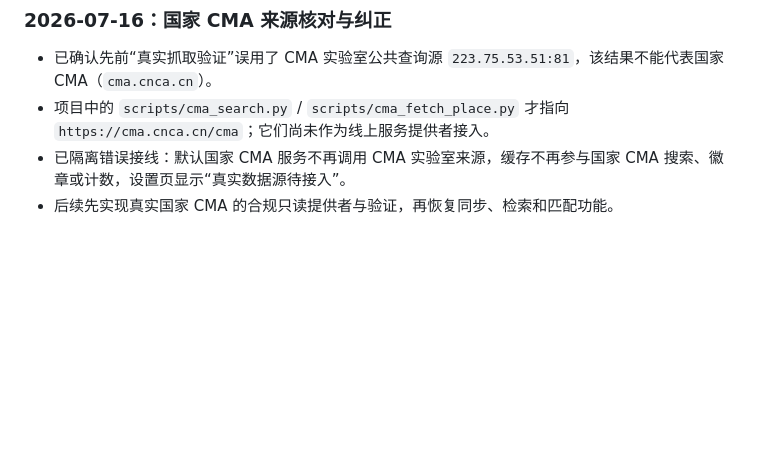
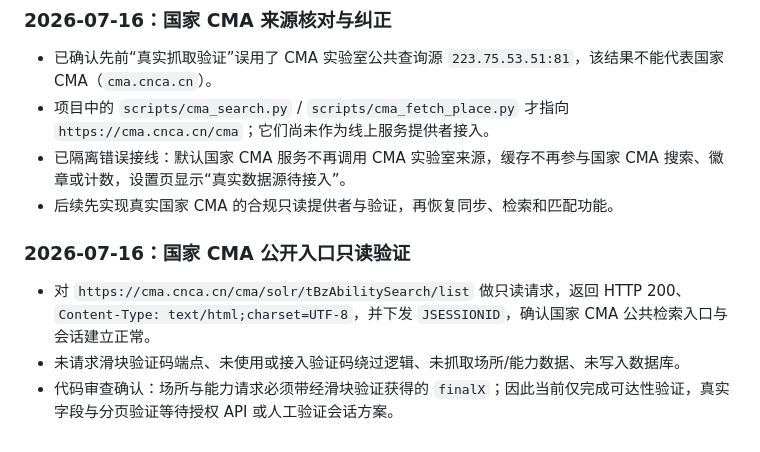
Before and after one commit to atpx4869/stdhub, a Markdown page: WORKLOG.md, the part around the change. Rendered like a GitHub page; blank space fills up the shorter version.

```diff
--- a/WORKLOG.md
+++ b/WORKLOG.md
@@ -194,3 +194,8 @@ stdhub/
 - 项目中的 `scripts/cma_search.py` / `scripts/cma_fetch_place.py` 才指向 `https://cma.cnca.cn/cma`；它们尚未作为线上服务提供者接入。
 - 已隔离错误接线：默认国家 CMA 服务不再调用 CMA 实验室来源，缓存不再参与国家 CMA 搜索、徽章或计数，设置页显示“真实数据源待接入”。
 - 后续先实现真实国家 CMA 的合规只读提供者与验证，再恢复同步、检索和匹配功能。
+
+### 2026-07-16：国家 CMA 公开入口只读验证
+- 对 `https://cma.cnca.cn/cma/solr/tBzAbilitySearch/list` 做只读请求，返回 HTTP 200、`Content-Type: text/html;charset=UTF-8`，并下发 `JSESSIONID`，确认国家 CMA 公共检索入口与会话建立正常。
+- 未请求滑块验证码端点、未使用或接入验证码绕过逻辑、未抓取场所/能力数据、未写入数据库。
+- 代码审查确认：场所与能力请求必须带经滑块验证获得的 `finalX`；因此当前仅完成可达性验证，真实字段与分页验证等待授权 API 或人工验证会话方案。
```
Also changed, not shown: TODO.md (+2 -1 lines).
